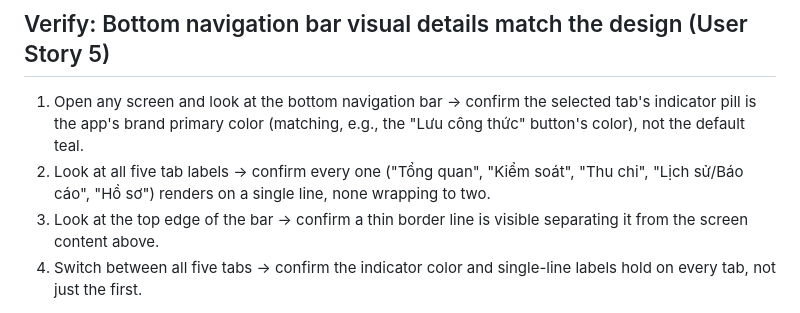
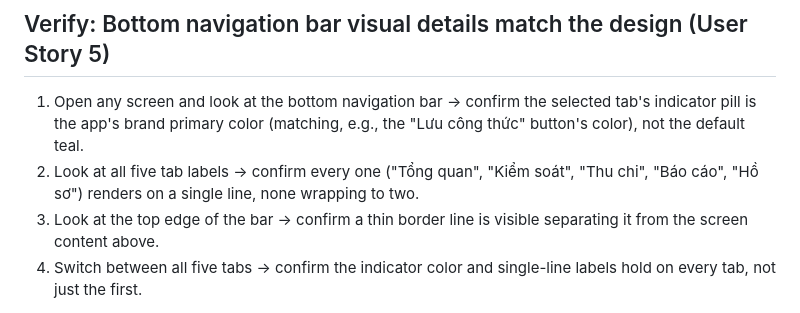
Before and after one commit to phuchuynh2712/finance, a Markdown page: specs/20260918-100444-lock-formula-dialog-edit/quickstart.md, the part around the change. GitHub-like rendering.

```diff
--- a/specs/20260918-100444-lock-formula-dialog-edit/quickstart.md
+++ b/specs/20260918-100444-lock-formula-dialog-edit/quickstart.md
@@ -40,7 +40,7 @@ How to verify this feature once implemented, mapped to the spec's acceptance sce
 ## Verify: Bottom navigation bar visual details match the design (User Story 5)
 
 1. Open any screen and look at the bottom navigation bar → confirm the selected tab's indicator pill is the app's brand primary color (matching, e.g., the "Lưu công thức" button's color), not the default teal.
-2. Look at all five tab labels → confirm every one ("Tổng quan", "Kiểm soát", "Thu chi", "Lịch sử/Báo cáo", "Hồ sơ") renders on a single line, none wrapping to two.
+2. Look at all five tab labels → confirm every one ("Tổng quan", "Kiểm soát", "Thu chi", "Báo cáo", "Hồ sơ") renders on a single line, none wrapping to two.
 3. Look at the top edge of the bar → confirm a thin border line is visible separating it from the screen content above.
 4. Switch between all five tabs → confirm the indicator color and single-line labels hold on every tab, not just the first.
 
```
Also changed, not shown: specs/20260918-100444-lock-formula-dialog-edit/tasks.md (+1 -1 lines).
